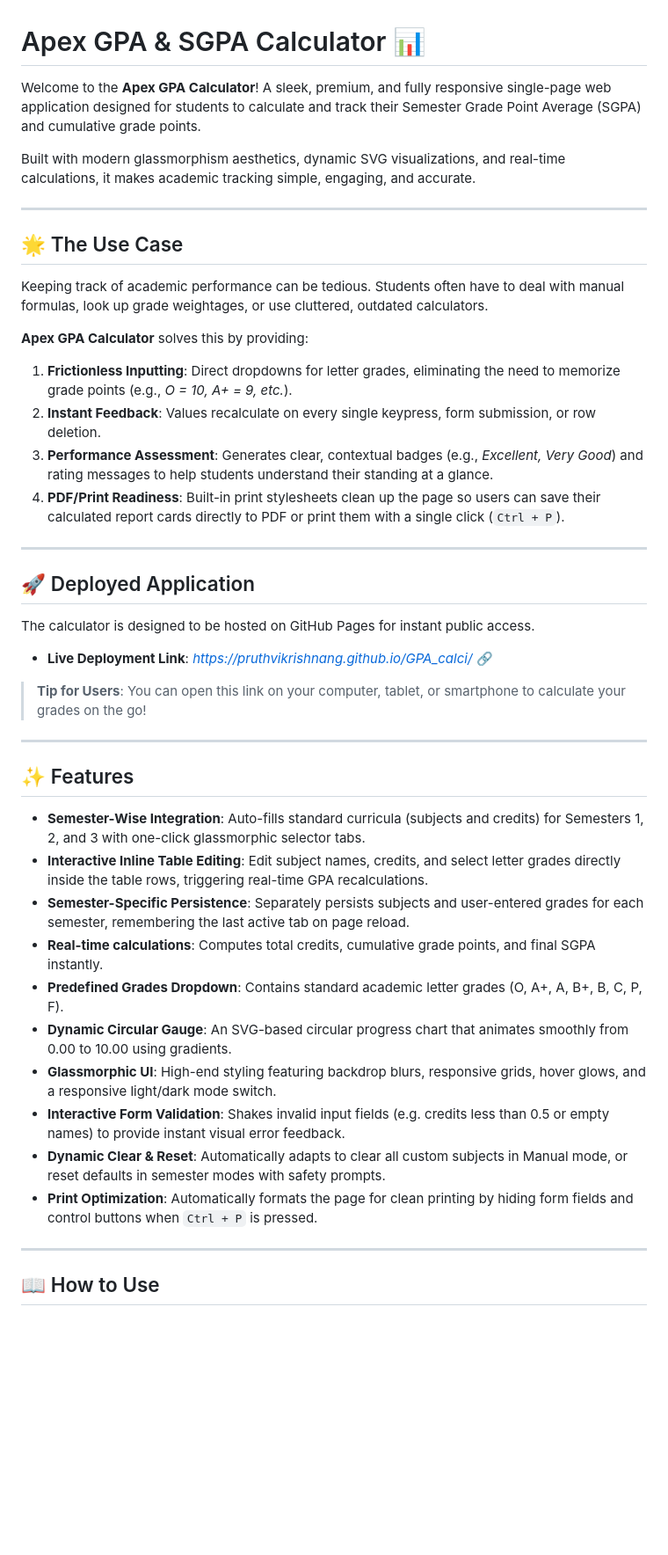
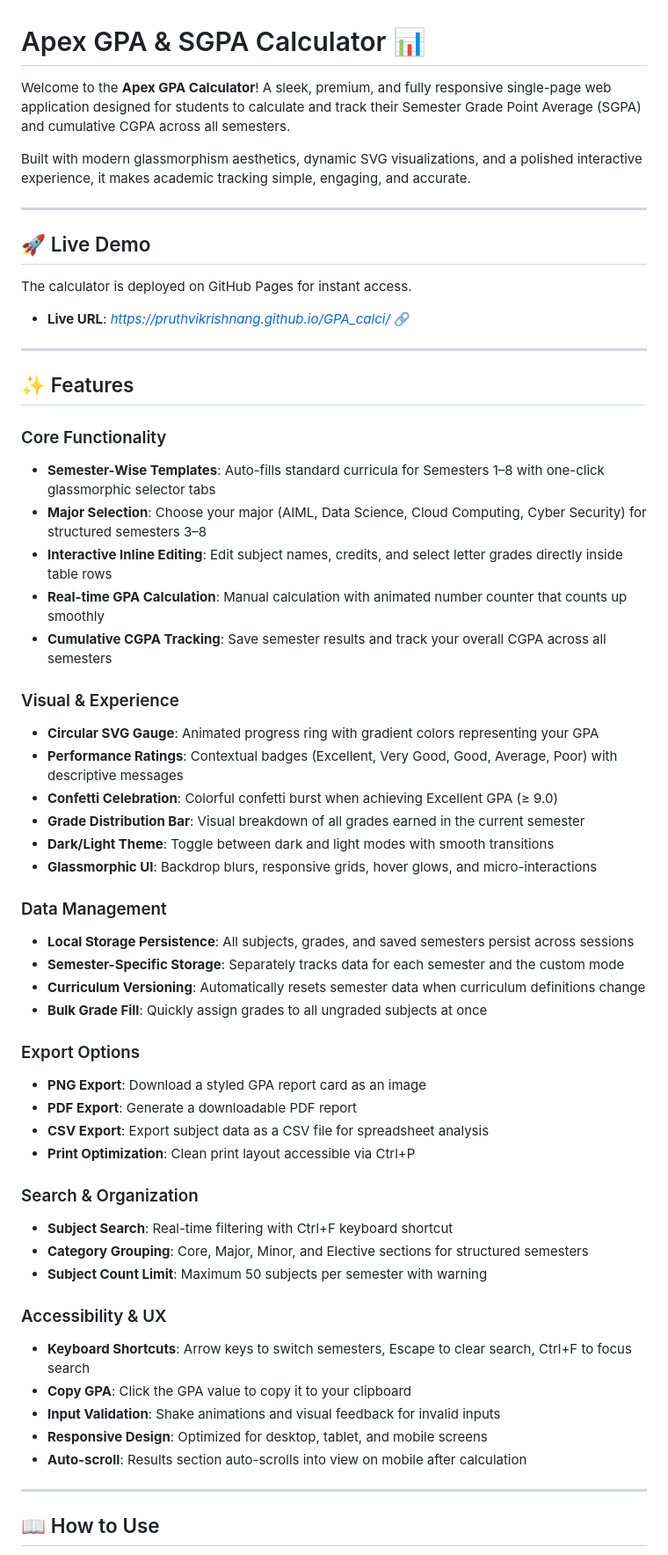
Before and after one commit to pruthvikrishnang/GPA_calci, a Markdown page: README.md, the part around one of its changes. Shown at 88% size. Drawn GitHub-style; blank space fills up the shorter version.

Commit message:
docs: update README with complete feature documentation, export options, keyboard shortcuts

```diff
--- a/README.md
+++ b/README.md
@@ -1,42 +1,57 @@
 # Apex GPA & SGPA Calculator 📊
 
-Welcome to the **Apex GPA Calculator**! A sleek, premium, and fully responsive single-page web application designed for students to calculate and track their Semester Grade Point Average (SGPA) and cumulative grade points.
+Welcome to the **Apex GPA Calculator**! A sleek, premium, and fully responsive single-page web application designed for students to calculate and track their Semester Grade Point Average (SGPA) and cumulative CGPA across all semesters.
 
-Built with modern glassmorphism aesthetics, dynamic SVG visualizations, and real-time calculations, it makes academic tracking simple, engaging, and accurate.
+Built with modern glassmorphism aesthetics, dynamic SVG visualizations, and a polished interactive experience, it makes academic tracking simple, engaging, and accurate.
 
 ---
 
-## 🌟 The Use Case
-
-Keeping track of academic performance can be tedious. Students often have to deal with manual formulas, look up grade weightages, or use cluttered, outdated calculators.
-
-**Apex GPA Calculator** solves this by providing:
-1. **Frictionless Inputting**: Direct dropdowns for letter grades, eliminating the need to memorize grade points (e.g., *O = 10, A+ = 9, etc.*).
-2. **Instant Feedback**: Values recalculate on every single keypress, form submission, or row deletion.
-3. **Performance Assessment**: Generates clear, contextual badges (e.g., *Excellent, Very Good*) and rating messages to help students understand their standing at a glance.
-4. **PDF/Print Readiness**: Built-in print stylesheets clean up the page so users can save their calculated report cards directly to PDF or print them with a single click (`Ctrl + P`).
-
----
-
-## 🚀 Deployed Application
-The calculator is designed to be hosted on GitHub Pages for instant public access.
-* **Live Deployment Link**: *https://pruthvikrishnang.github.io/GPA_calci/* 🔗
-> **Tip for Users**: You can open this link on your computer, tablet, or smartphone to calculate your grades on the go!
+## 🚀 Live Demo
+The calculator is deployed on GitHub Pages for instant access.
+* **Live URL**: *https://pruthvikrishnang.github.io/GPA_calci/* 🔗
 
 ---
 
 ## ✨ Features
 
-- **Semester-Wise Integration**: Auto-fills standard curricula (subjects and credits) for Semesters 1, 2, and 3 with one-click glassmorphic selector tabs.
-- **Interactive Inline Table Editing**: Edit subject names, credits, and select letter grades directly inside the table rows, triggering real-time GPA recalculations.
-- **Semester-Specific Persistence**: Separately persists subjects and user-entered grades for each semester, remembering the last active tab on page reload.
-- **Real-time calculations**: Computes total credits, cumulative grade points, and final SGPA instantly.
-- **Predefined Grades Dropdown**: Contains standard academic letter grades (O, A+, A, B+, B, C, P, F).
-- **Dynamic Circular Gauge**: An SVG-based circular progress chart that animates smoothly from 0.00 to 10.00 using gradients.
-- **Glassmorphic UI**: High-end styling featuring backdrop blurs, responsive grids, hover glows, and a responsive light/dark mode switch.
-- **Interactive Form Validation**: Shakes invalid input fields (e.g. credits less than 0.5 or empty names) to provide instant visual error feedback.
-- **Dynamic Clear & Reset**: Automatically adapts to clear all custom subjects in Manual mode, or reset defaults in semester modes with safety prompts.
-- **Print Optimization**: Automatically formats the page for clean printing by hiding form fields and control buttons when `Ctrl + P` is pressed.
+### Core Functionality
+- **Semester-Wise Templates**: Auto-fills standard curricula for Semesters 1–8 with one-click glassmorphic selector tabs
+- **Major Selection**: Choose your major (AIML, Data Science, Cloud Computing, Cyber Security) for structured semesters 3–8
+- **Interactive Inline Editing**: Edit subject names, credits, and select letter grades directly inside table rows
+- **Real-time GPA Calculation**: Manual calculation with animated number counter that counts up smoothly
+- **Cumulative CGPA Tracking**: Save semester results and track your overall CGPA across all semesters
+
+### Visual & Experience
+- **Circular SVG Gauge**: Animated progress ring with gradient colors representing your GPA
+- **Performance Ratings**: Contextual badges (Excellent, Very Good, Good, Average, Poor) with descriptive messages
+- **Confetti Celebration**: Colorful confetti burst when achieving Excellent GPA (≥ 9.0)
+- **Grade Distribution Bar**: Visual breakdown of all grades earned in the current semester
+- **Dark/Light Theme**: Toggle between dark and light modes with smooth transitions
+- **Glassmorphic UI**: Backdrop blurs, responsive grids, hover glows, and micro-interactions
+
+### Data Management
+- **Local Storage Persistence**: All subjects, grades, and saved semesters persist across sessions
+- **Semester-Specific Storage**: Separately tracks data for each semester and the custom mode
+- **Curriculum Versioning**: Automatically resets semester data when curriculum definitions change
+- **Bulk Grade Fill**: Quickly assign grades to all ungraded subjects at once
+
+### Export Options
+- **PNG Export**: Download a styled GPA report card as an image
+- **PDF Export**: Generate a downloadable PDF report
+- **CSV Export**: Export subject data as a CSV file for spreadsheet analysis
+- **Print Optimization**: Clean print layout accessible via Ctrl+P
+
+### Search & Organization
+- **Subject Search**: Real-time filtering with Ctrl+F keyboard shortcut
+- **Category Grouping**: Core, Major, Minor, and Elective sections for structured semesters
+- **Subject Count Limit**: Maximum 50 subjects per semester with warning
+
+### Accessibility & UX
+- **Keyboard Shortcuts**: Arrow keys to switch semesters, Escape to clear search, Ctrl+F to focus search
+- **Copy GPA**: Click the GPA value to copy it to your clipboard
+- **Input Validation**: Shake animations and visual feedback for invalid inputs
+- **Responsive Design**: Optimized for desktop, tablet, and mobile screens
+- **Auto-scroll**: Results section auto-scrolls into view on mobile after calculation
 
 ---
 
```
Also changed, not shown: other parts of README.md (+24 -28 lines).
